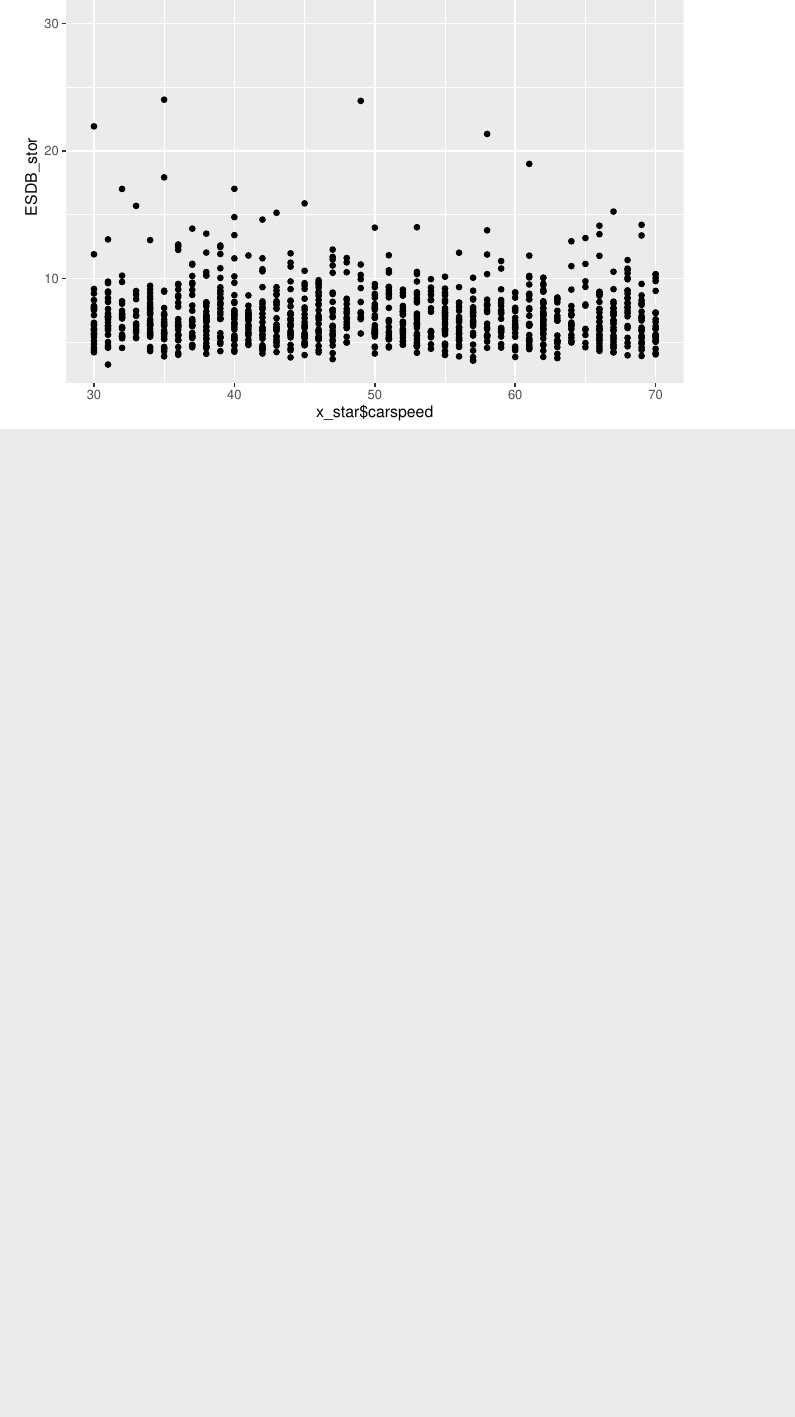
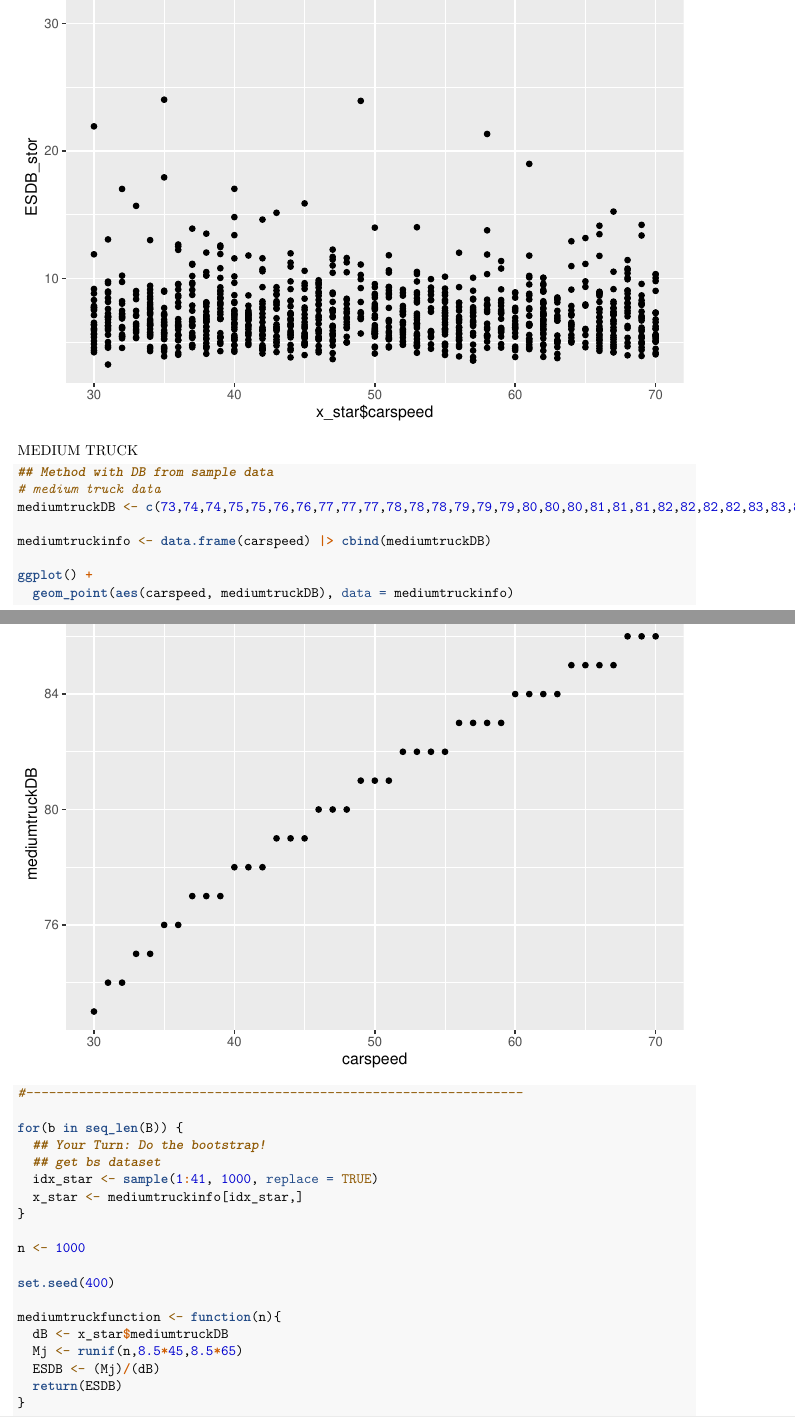
Before and after one commit to across1124/project-3, an R Markdown document (Testing doc.Rmd): part of page 9 of 9 before the commit and two parts of pages 9 and 10 of 13 after it, the two joined at a grey line, cut so that both start at the same text, the shorter picture padded with empty space. Rendered offline with R 4.5, knitr and Pandoc, then LaTeX, with nearby package versions.

Commit message:
Added medium truck data, ran same method of using db from sample data

````diff
--- a/Testing doc.Rmd
+++ b/Testing doc.Rmd
@@ -81,3 +83,34 @@ ggplot() +
   geom_point(aes(x = x_star$carspeed, y = ESDB_stor)) + geom_smooth()
 
 ```
+
+MEDIUM TRUCK
+
+```{r}
+## Method with DB from sample data
+# medium truck data
+mediumtruckDB <- c(73,74,74,75,75,76,76,77,77,77,78,78,78,79,79,79,80,80,80,81,81,81,82,82,82,82,83,83,83,83,84,84,84,84,85,85,85,85,86,86,86)
+
+mediumtruckinfo <- data.frame(carspeed) |> cbind(mediumtruckDB)
+
+ggplot() +
+  geom_point(aes(carspeed, mediumtruckDB), data = mediumtruckinfo)
+
+#------------------------------------------------------------------
+
+for(b in seq_len(B)) {
+  ## Your Turn: Do the bootstrap!
+  ## get bs dataset
+  idx_star <- sample(1:41, 1000, replace = TRUE)
+  x_star <- mediumtruckinfo[idx_star,]
+}
+
+n <- 1000
+
+set.seed(400)
+
+mediumtruckfunction <- function(n){
+  dB <- x_star$mediumtruckDB
+  Mj <- runif(n,8.5*45,8.5*65)
+  ESDB <- (Mj)/(dB)
+  return(ESDB)
````
Also changed, not shown: Testing doc.Rmd (25 more changed lines).
